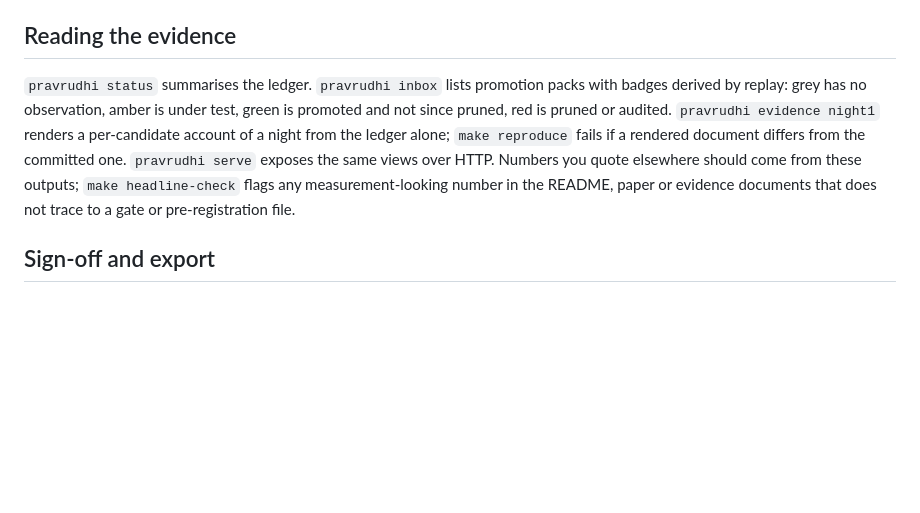
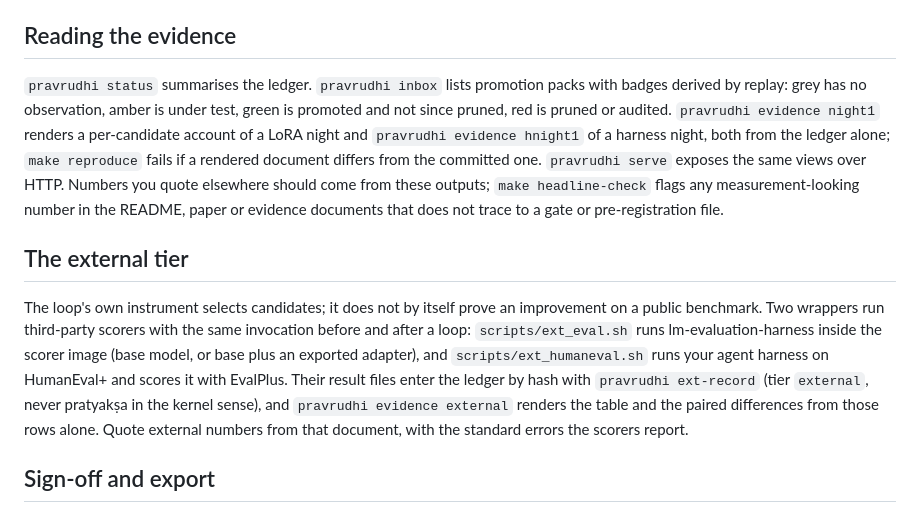
Before and after one commit to SharathSPhD/pravrudhi, a Markdown page: docs/usage.md, the part around the change. GitHub-like rendering; blank space fills up the shorter version.

Commit message:
docs: the external tier and the harness night document

```diff
--- a/docs/usage.md
+++ b/docs/usage.md
@@ -10,7 +10,11 @@ You may edit anything under `harness/` (prompts, templates), `research/prereg/*.
 
 ## Reading the evidence
 
-`pravrudhi status` summarises the ledger. `pravrudhi inbox` lists promotion packs with badges derived by replay: grey has no observation, amber is under test, green is promoted and not since pruned, red is pruned or audited. `pravrudhi evidence night1` renders a per-candidate account of a night from the ledger alone; `make reproduce` fails if a rendered document differs from the committed one. `pravrudhi serve` exposes the same views over HTTP. Numbers you quote elsewhere should come from these outputs; `make headline-check` flags any measurement-looking number in the README, paper or evidence documents that does not trace to a gate or pre-registration file.
+`pravrudhi status` summarises the ledger. `pravrudhi inbox` lists promotion packs with badges derived by replay: grey has no observation, amber is under test, green is promoted and not since pruned, red is pruned or audited. `pravrudhi evidence night1` renders a per-candidate account of a LoRA night and `pravrudhi evidence hnight1` of a harness night, both from the ledger alone; `make reproduce` fails if a rendered document differs from the committed one. `pravrudhi serve` exposes the same views over HTTP. Numbers you quote elsewhere should come from these outputs; `make headline-check` flags any measurement-looking number in the README, paper or evidence documents that does not trace to a gate or pre-registration file.
+
+## The external tier
+
+The loop's own instrument selects candidates; it does not by itself prove an improvement on a public benchmark. Two wrappers run third-party scorers with the same invocation before and after a loop: `scripts/ext_eval.sh` runs lm-evaluation-harness inside the scorer image (base model, or base plus an exported adapter), and `scripts/ext_humaneval.sh` runs your agent harness on HumanEval+ and scores it with EvalPlus. Their result files enter the ledger by hash with `pravrudhi ext-record` (tier `external`, never pratyakṣa in the kernel sense), and `pravrudhi evidence external` renders the table and the paired differences from those rows alone. Quote external numbers from that document, with the standard errors the scorers report.
 
 ## Sign-off and export
 
```
